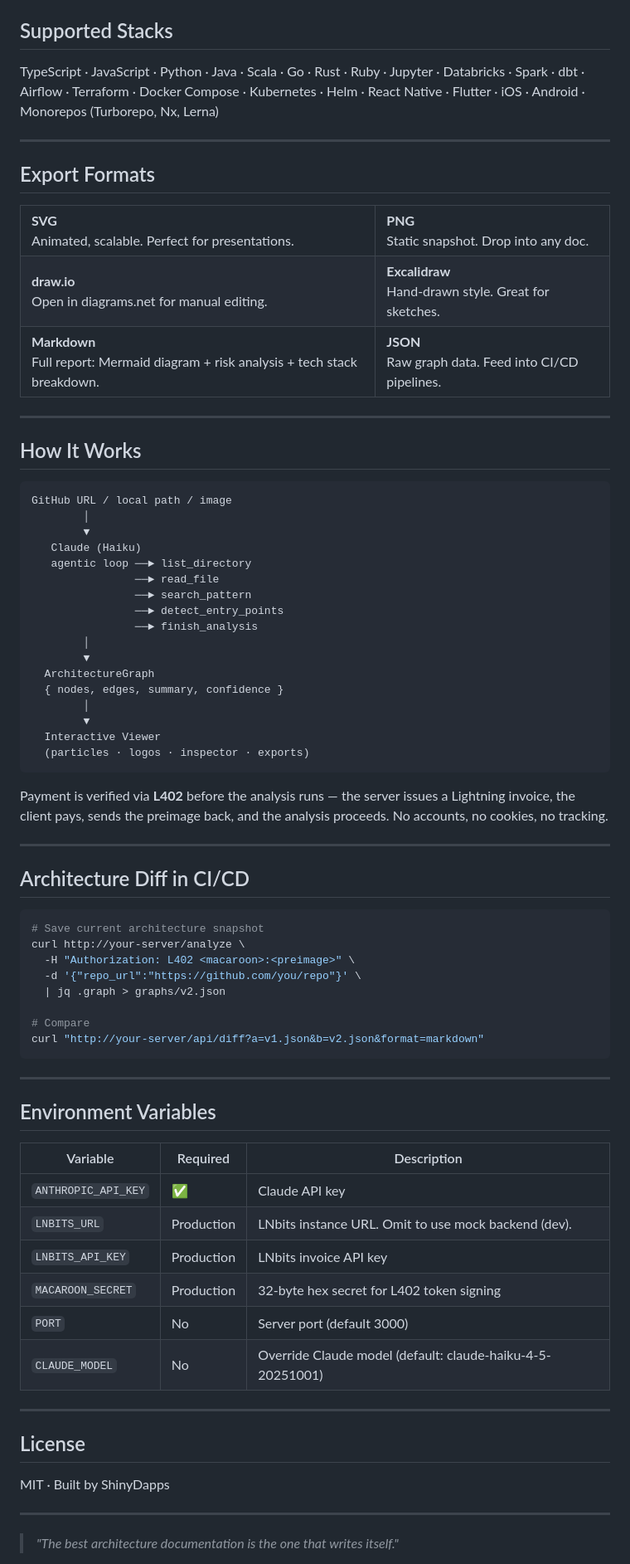
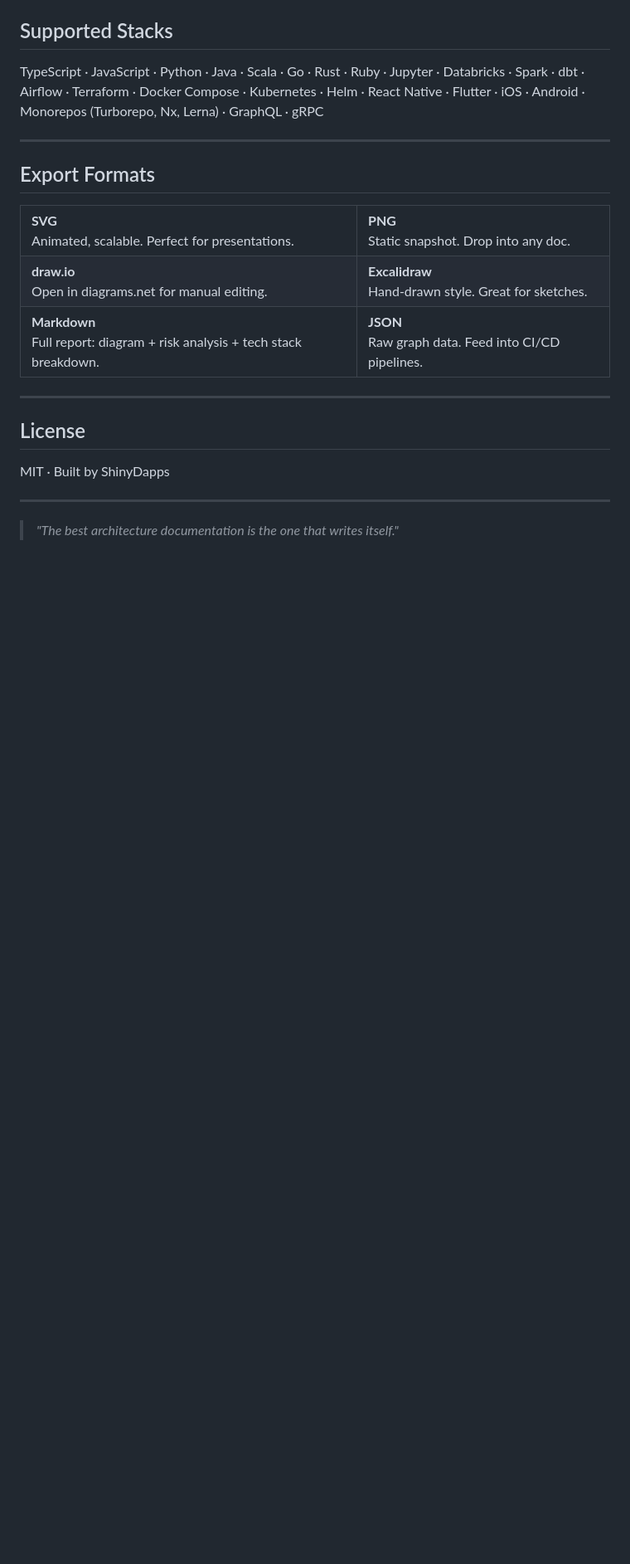
Before and after one commit to ThiagoDataEngineer/diagram-forge, a Markdown page: README.md, the part around one of its changes. Shown at 83% size. Drawn GitHub-style; blank space fills up the shorter version.

````diff
--- a/README.md
+++ b/README.md
@@ -133,7 +216,7 @@ Then ask Claude: *"Analyze the architecture of my project at ~/my-repo"*
   Jupyter · Databricks · Spark · dbt · Airflow ·
   Terraform · Docker Compose · Kubernetes · Helm ·
   React Native · Flutter · iOS · Android ·
-  Monorepos (Turborepo, Nx, Lerna)
+  Monorepos (Turborepo, Nx, Lerna) · GraphQL · gRPC
 </p>
 
 ---
@@ -150,64 +233,10 @@ Then ask Claude: *"Analyze the architecture of my project at ~/my-repo"*
 <td><b>Excalidraw</b><br/>Hand-drawn style. Great for sketches.</td>
 </tr>
 <tr>
-<td><b>Markdown</b><br/>Full report: Mermaid diagram + risk analysis + tech stack breakdown.</td>
+<td><b>Markdown</b><br/>Full report: diagram + risk analysis + tech stack breakdown.</td>
 <td><b>JSON</b><br/>Raw graph data. Feed into CI/CD pipelines.</td>
 </tr>
 </table>
-
----
-
-## How It Works
-
-```
-GitHub URL / local path / image
-        │
-        ▼
-   Claude (Haiku)
-   agentic loop ──► list_directory
-                ──► read_file
-                ──► search_pattern
-                ──► detect_entry_points
-                ──► finish_analysis
-        │
-        ▼
-  ArchitectureGraph
-  { nodes, edges, summary, confidence }
-        │
-        ▼
-  Interactive Viewer
-  (particles · logos · inspector · exports)
-```
-
-Payment is verified via **L402** before the analysis runs — the server issues a Lightning invoice, the client pays, sends the preimage back, and the analysis proceeds. No accounts, no cookies, no tracking.
-
----
-
-## Architecture Diff in CI/CD
-
-```bash
-# Save current architecture snapshot
-curl http://your-server/analyze \
-  -H "Authorization: L402 <macaroon>:<preimage>" \
-  -d '{"repo_url":"https://github.com/you/repo"}' \
-  | jq .graph > graphs/v2.json
-
-# Compare
-curl "http://your-server/api/diff?a=v1.json&b=v2.json&format=markdown"
-```
-
----
-
-## Environment Variables
-
-| Variable | Required | Description |
-|----------|----------|-------------|
-| `ANTHROPIC_API_KEY` | ✅ | Claude API key |
-| `LNBITS_URL` | Production | LNbits instance URL. Omit to use mock backend (dev). |
-| `LNBITS_API_KEY` | Production | LNbits invoice API key |
-| `MACAROON_SECRET` | Production | 32-byte hex secret for L402 token signing |
-| `PORT` | No | Server port (default 3000) |
-| `CLAUDE_MODEL` | No | Override Claude model (default: claude-haiku-4-5-20251001) |
 
 ---
 
````
Also changed, not shown: other parts of README.md (+90 -7 lines).
